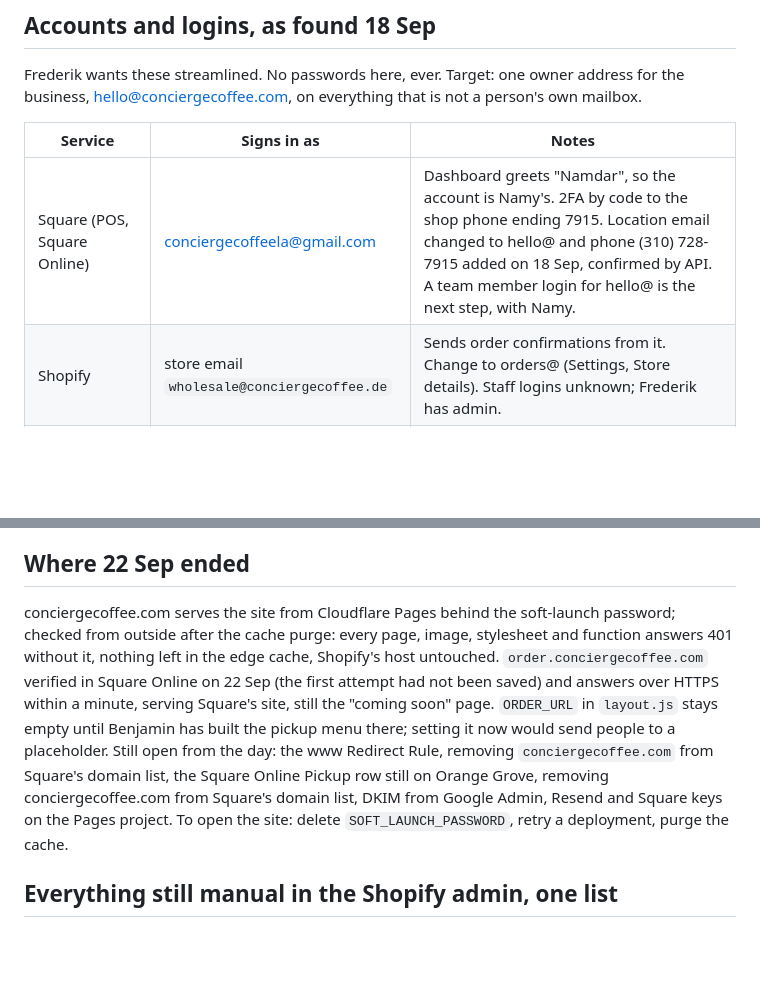
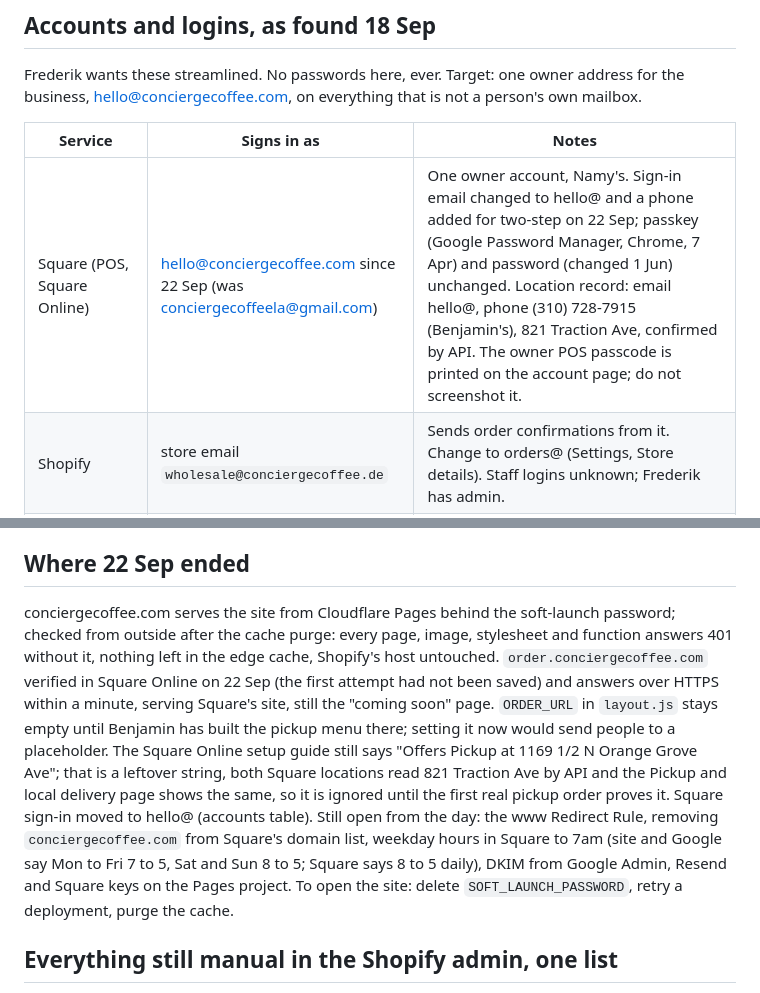
Before and after one commit to accordingtoplan/concierge-coffee, a Markdown page: docs/HANDOVER-2026-09-11.md, 2 parts joined by grey strips. Rendered like a GitHub page; blank space fills up the shorter version.

Commit message:
Handover: Square sign-in on hello@, pickup label resolved

```diff
--- a/docs/HANDOVER-2026-09-11.md
+++ b/docs/HANDOVER-2026-09-11.md
@@ -161,7 +161,7 @@ Frederik wants these streamlined. No passwords here, ever. Target: one owner add
 
 | Service | Signs in as | Notes |
 |---|---|---|
-| Square (POS, Square Online) | conciergecoffeela@gmail.com | Dashboard greets "Namdar", so the account is Namy's. 2FA by code to the shop phone ending 7915. Location email changed to hello@ and phone (310) 728-7915 added on 18 Sep, confirmed by API. A team member login for hello@ is the next step, with Namy. |
+| Square (POS, Square Online) | hello@conciergecoffee.com since 22 Sep (was conciergecoffeela@gmail.com) | One owner account, Namy's. Sign-in email changed to hello@ and a phone added for two-step on 22 Sep; passkey (Google Password Manager, Chrome, 7 Apr) and password (changed 1 Jun) unchanged. Location record: email hello@, phone (310) 728-7915 (Benjamin's), 821 Traction Ave, confirmed by API. The owner POS passcode is printed on the account page; do not screenshot it. |
 | Shopify | store email `wholesale@conciergecoffee.de` | Sends order confirmations from it. Change to orders@ (Settings, Store details). Staff logins unknown; Frederik has admin. |
 | Google Workspace | conciergecoffee.de domain, .com as alias | Benjamin and Namy have personal addresses; orders@ exists; hello@ is read by Benjamin, and Frederik has its login since 18 Sep. Cloudflare and Resend open under it. |
 | Benjamin, email | benjaminconcierge@icloud.com | His personal address, used for the project thread. |
@@ -237,7 +237,7 @@ Loose ends from the cutover:
 
 ## Where 22 Sep ended
 
-conciergecoffee.com serves the site from Cloudflare Pages behind the soft-launch password; checked from outside after the cache purge: every page, image, stylesheet and function answers 401 without it, nothing left in the edge cache, Shopify's host untouched. `order.conciergecoffee.com` verified in Square Online on 22 Sep (the first attempt had not been saved) and answers over HTTPS within a minute, serving Square's site, still the "coming soon" page. `ORDER_URL` in `layout.js` stays empty until Benjamin has built the pickup menu there; setting it now would send people to a placeholder. Still open from the day: the www Redirect Rule, removing `conciergecoffee.com` from Square's domain list, the Square Online Pickup row still on Orange Grove, removing conciergecoffee.com from Square's domain list, DKIM from Google Admin, Resend and Square keys on the Pages project. To open the site: delete `SOFT_LAUNCH_PASSWORD`, retry a deployment, purge the cache.
+conciergecoffee.com serves the site from Cloudflare Pages behind the soft-launch password; checked from outside after the cache purge: every page, image, stylesheet and function answers 401 without it, nothing left in the edge cache, Shopify's host untouched. `order.conciergecoffee.com` verified in Square Online on 22 Sep (the first attempt had not been saved) and answers over HTTPS within a minute, serving Square's site, still the "coming soon" page. `ORDER_URL` in `layout.js` stays empty until Benjamin has built the pickup menu there; setting it now would send people to a placeholder. The Square Online setup guide still says "Offers Pickup at 1169 1/2 N Orange Grove Ave"; that is a leftover string, both Square locations read 821 Traction Ave by API and the Pickup and local delivery page shows the same, so it is ignored until the first real pickup order proves it. Square sign-in moved to hello@ (accounts table). Still open from the day: the www Redirect Rule, removing `conciergecoffee.com` from Square's domain list, weekday hours in Square to 7am (site and Google say Mon to Fri 7 to 5, Sat and Sun 8 to 5; Square says 8 to 5 daily), DKIM from Google Admin, Resend and Square keys on the Pages project. To open the site: delete `SOFT_LAUNCH_PASSWORD`, retry a deployment, purge the cache.
 
 ## Everything still manual in the Shopify admin, one list
 
```
